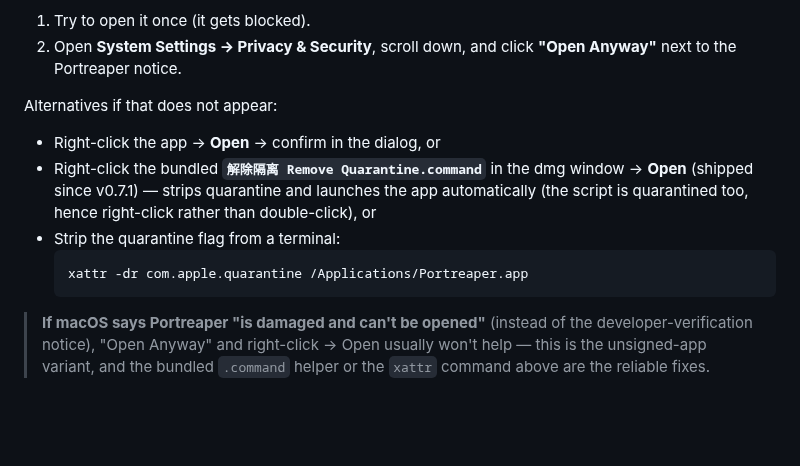
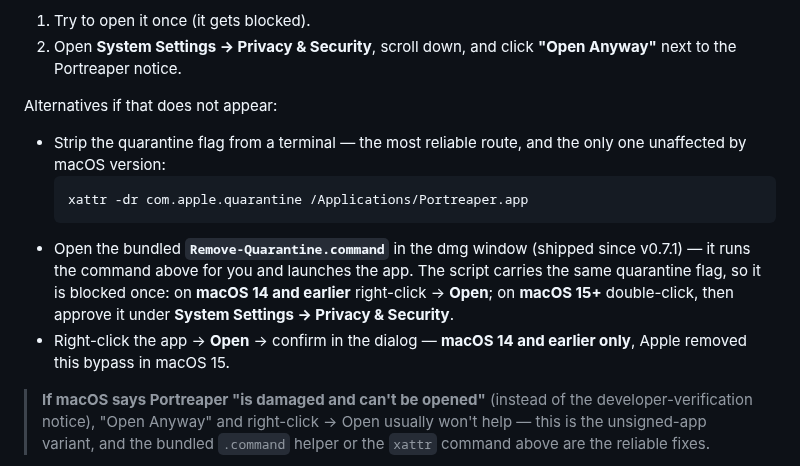
Before and after one commit to fanhefeng/portreaper, a Markdown page: README.md, the part around one of its changes. Rendered like a GitHub page; blank space fills up the shorter version.

````diff
--- a/README.md
+++ b/README.md
@@ -48,12 +48,12 @@ Releases are **not code-signed yet**, so the OS will warn you. This is expected.
 
 Alternatives if that does not appear:
 
-- Right-click the app → **Open** → confirm in the dialog, or
-- Right-click the bundled **`解除隔离 Remove Quarantine.command`** in the dmg window → **Open** (shipped since v0.7.1) — strips quarantine and launches the app automatically (the script is quarantined too, hence right-click rather than double-click), or
-- Strip the quarantine flag from a terminal:
+- Strip the quarantine flag from a terminal — the most reliable route, and the only one unaffected by macOS version:
   ```bash
   xattr -dr com.apple.quarantine /Applications/Portreaper.app
   ```
+- Open the bundled **`Remove-Quarantine.command`** in the dmg window (shipped since v0.7.1) — it runs the command above for you and launches the app. The script carries the same quarantine flag, so it is blocked once: on **macOS 14 and earlier** right-click → **Open**; on **macOS 15+** double-click, then approve it under **System Settings → Privacy & Security**.
+- Right-click the app → **Open** → confirm in the dialog — **macOS 14 and earlier only**, Apple removed this bypass in macOS 15.
 
 > **If macOS says Portreaper "is damaged and can't be opened"** (instead of the developer-verification notice), "Open Anyway" and right-click → Open usually won't help — this is the unsigned-app variant, and the bundled `.command` helper or the `xattr` command above are the reliable fixes.
 
````
Also changed, not shown: other parts of README.md (+4 -4 lines), docs/RELEASING.md (+11 -3 lines), website/assets/icon-256.png (added), website/assets/og.png (added), website/assets/screenshot-main.png, 8 other files.
